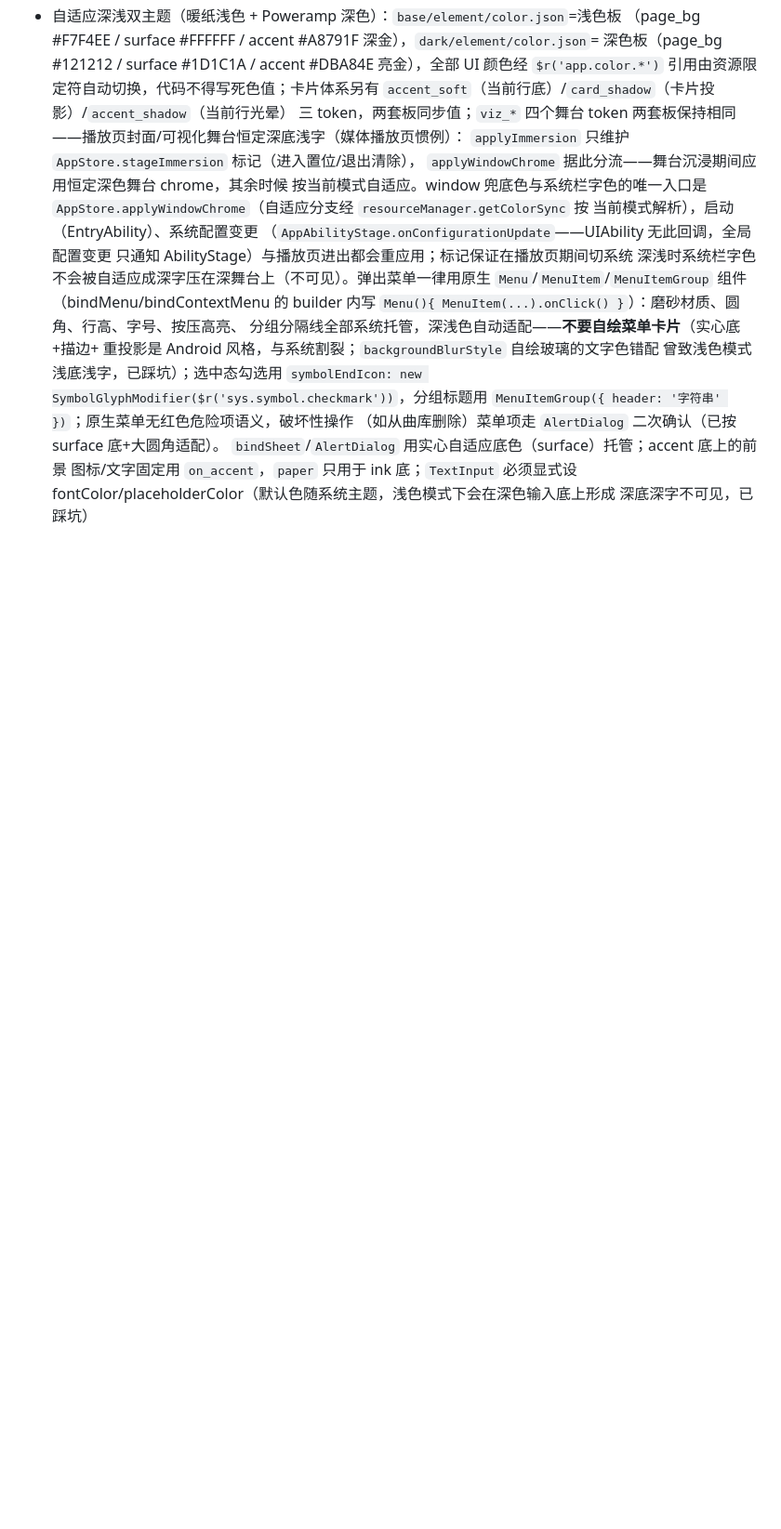
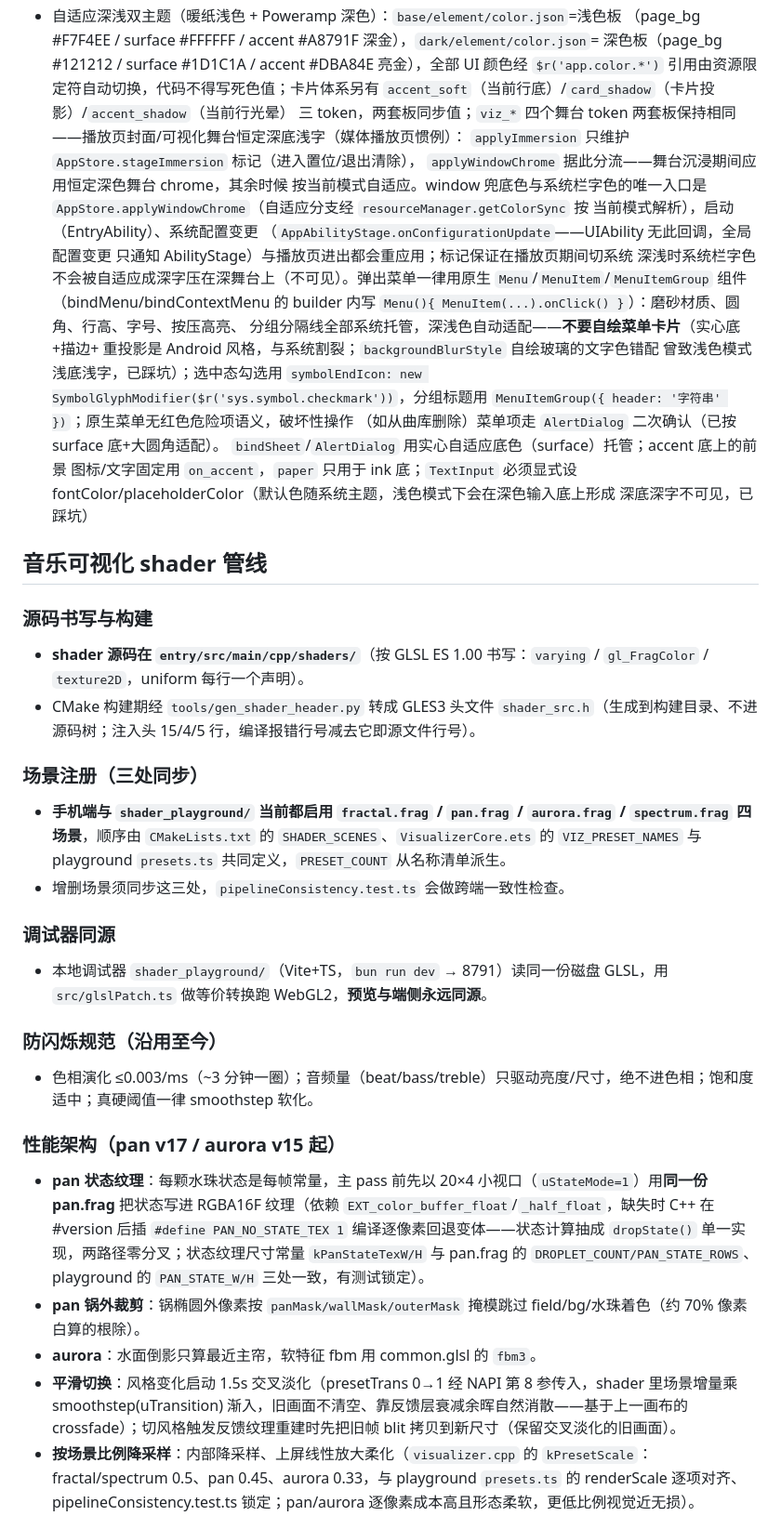
Before and after one commit to ShanWuYinShe/music_player, a Markdown page: music_app/AGENTS.md, the part around one of its changes. Shown at 93% size. Drawn GitHub-style; blank space fills up the shorter version.

Commit message:
文档(客户端): shader 管线知识拆分为结构化专节
4000 字单条 bullet 拆为七个子节（源码规范/场景注册/调试器同源/防闪烁/
性能架构/帧驱动与体感/真机踩坑），内容逐句保留，架构事实节留短引用。

Model: GLM-5.3-Flash

```diff
--- a/music_app/AGENTS.md
+++ b/music_app/AGENTS.md
@@ -102,3 +102,31 @@
   fontColor/placeholderColor（默认色随系统主题，浅色模式下会在深色输入底上形成
   深底深字不可见，已踩坑）
 
+## 音乐可视化 shader 管线
+
+### 源码书写与构建
+
+- **shader 源码在 `entry/src/main/cpp/shaders/`**（按 GLSL ES 1.00 书写：`varying` / `gl_FragColor` / `texture2D`，uniform 每行一个声明）。
+- CMake 构建期经 `tools/gen_shader_header.py` 转成 GLES3 头文件 `shader_src.h`（生成到构建目录、不进源码树；注入头 15/4/5 行，编译报错行号减去它即源文件行号）。
+
+### 场景注册（三处同步）
+
+- **手机端与 `shader_playground/` 当前都启用 `fractal.frag` / `pan.frag` / `aurora.frag` / `spectrum.frag` 四场景**，顺序由 `CMakeLists.txt` 的 `SHADER_SCENES`、`VisualizerCore.ets` 的 `VIZ_PRESET_NAMES` 与 playground `presets.ts` 共同定义，`PRESET_COUNT` 从名称清单派生。
+- 增删场景须同步这三处，`pipelineConsistency.test.ts` 会做跨端一致性检查。
+
+### 调试器同源
+
+- 本地调试器 `shader_playground/`（Vite+TS，`bun run dev` → 8791）读同一份磁盘 GLSL，用 `src/glslPatch.ts` 做等价转换跑 WebGL2，**预览与端侧永远同源**。
+
+### 防闪烁规范（沿用至今）
+
+- 色相演化 ≤0.003/ms（~3 分钟一圈）；音频量（beat/bass/treble）只驱动亮度/尺寸，绝不进色相；饱和度适中；真硬阈值一律 smoothstep 软化。
+
+### 性能架构（pan v17 / aurora v15 起）
+
+- **pan 状态纹理**：每颗水珠状态是每帧常量，主 pass 前先以 20×4 小视口（`uStateMode=1`）用**同一份 pan.frag** 把状态写进 RGBA16F 纹理（依赖 `EXT_color_buffer_float`/`_half_float`，缺失时 C++ 在 #version 后插 `#define PAN_NO_STATE_TEX 1` 编译逐像素回退变体——状态计算抽成 `dropState()` 单一实现，两路径零分叉；状态纹理尺寸常量 `kPanStateTexW/H` 与 pan.frag 的 `DROPLET_COUNT/PAN_STATE_ROWS`、playground 的 `PAN_STATE_W/H` 三处一致，有测试锁定）。
+- **pan 锅外裁剪**：锅椭圆外像素按 `panMask/wallMask/outerMask` 掩模跳过 field/bg/水珠着色（约 70% 像素白算的根除）。
+- **aurora**：水面倒影只算最近主帘，软特征 fbm 用 common.glsl 的 `fbm3`。
+- **平滑切换**：风格变化启动 1.5s 交叉淡化（presetTrans 0→1 经 NAPI 第 8 参传入，shader 里场景增量乘 smoothstep(uTransition) 渐入，旧画面不清空、靠反馈层衰减余晖自然消散——基于上一画布的 crossfade）；切风格触发反馈纹理重建时先把旧帧 blit 拷贝到新尺寸（保留交叉淡化的旧画面）。
+- **按场景比例降采样**：内部降采样、上屏线性放大柔化（`visualizer.cpp` 的 `kPresetScale`：fractal/spectrum 0.5、pan 0.45、aurora 0.33，与 playground `presets.ts` 的 renderScale 逐项对齐、pipelineConsistency.test.ts 锁定；pan/aurora 逐像素成本高且形态柔软，更低比例视觉近无损）。
+
```
Also changed, not shown: other parts of music_app/AGENTS.md (+21 -1 lines).
